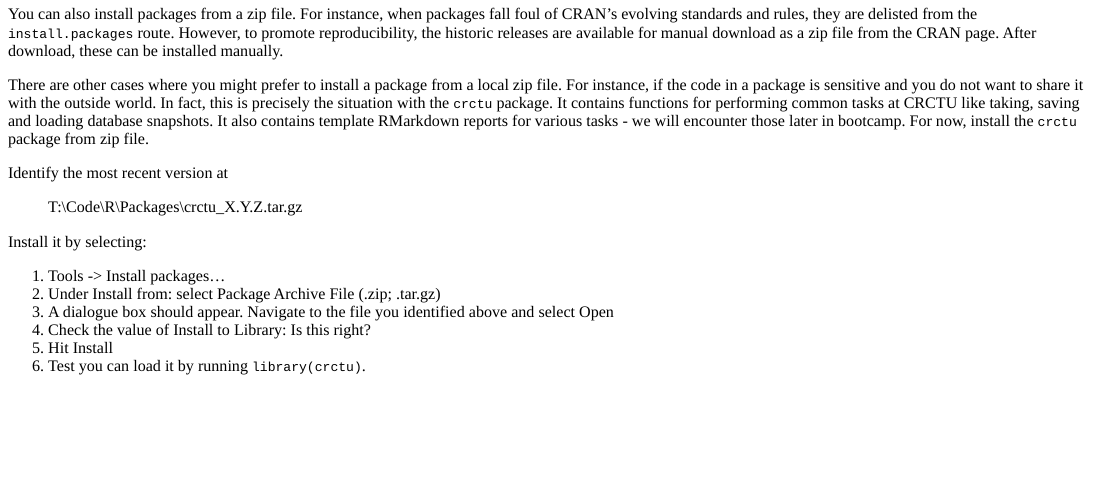
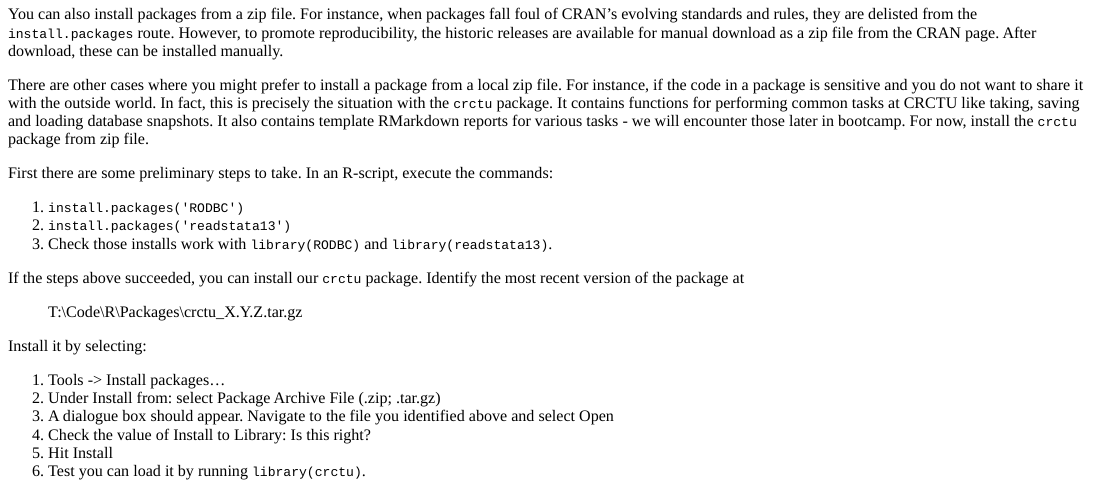
Before and after one commit to xlai/bootcamp-icr, an R Markdown document (inst/tutorials/intro/intro.Rmd): the page in a window 1100 px wide, from 5360 px down. The pictures show the output file inst/tutorials/intro/intro.html that the author committed with the source, opened offline.

Commit message:
Added crctu package pre-requisites

```diff
--- a/inst/tutorials/intro/intro.Rmd
+++ b/inst/tutorials/intro/intro.Rmd
@@ -456,7 +456,15 @@
 It also contains template RMarkdown reports for various tasks - we will encounter those later in bootcamp.
 For now, install the `crctu` package from zip file.
 
-Identify the most recent version at
+First there are some preliminary steps to take.
+In an R-script, execute the commands:
+
+1. `install.packages('RODBC')`
+2. `install.packages('readstata13')`
+3. Check those installs work with `library(RODBC)` and `library(readstata13)`.
+
+If the steps above succeeded, you can install our `crctu` package.
+Identify the most recent version of the package at
 
 > T:\\Code\\R\\Packages\\crctu_X.Y.Z.tar.gz
 
```
Also changed, not shown: inst/tutorials/intro/intro.html.
